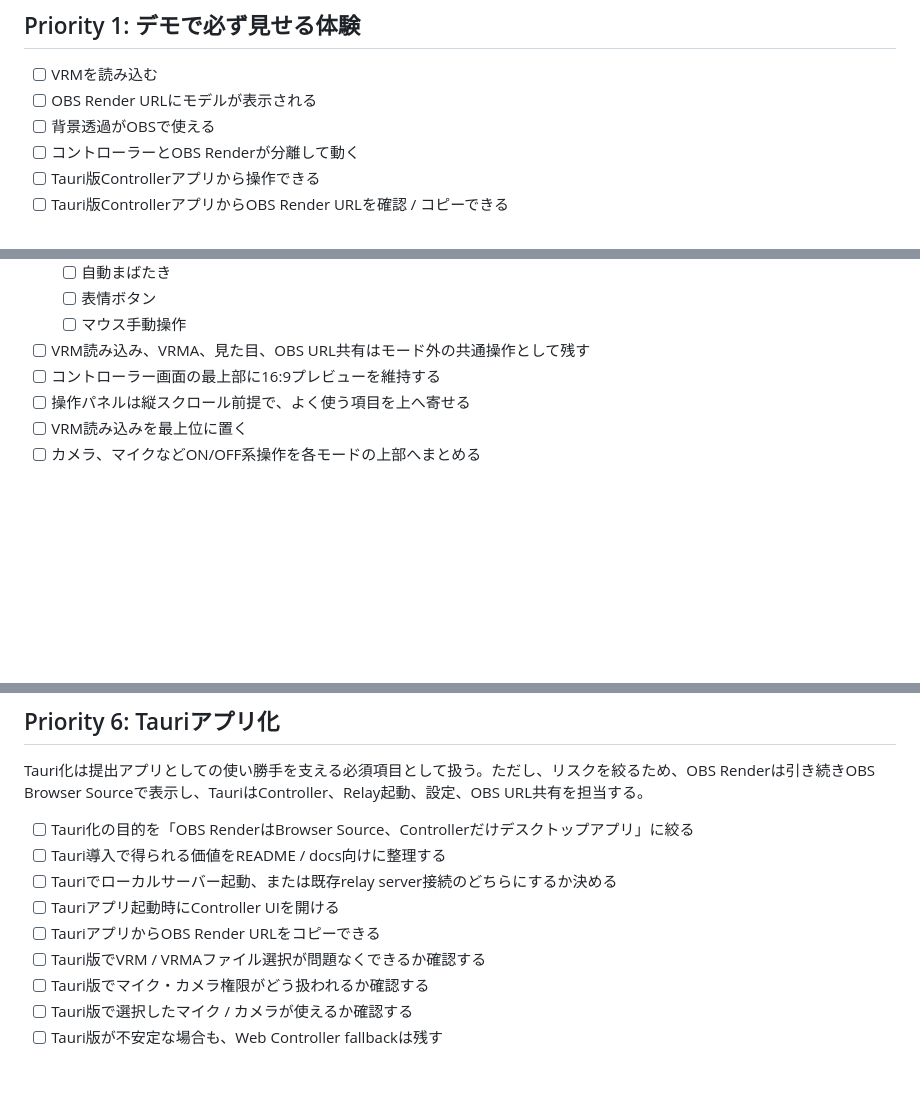
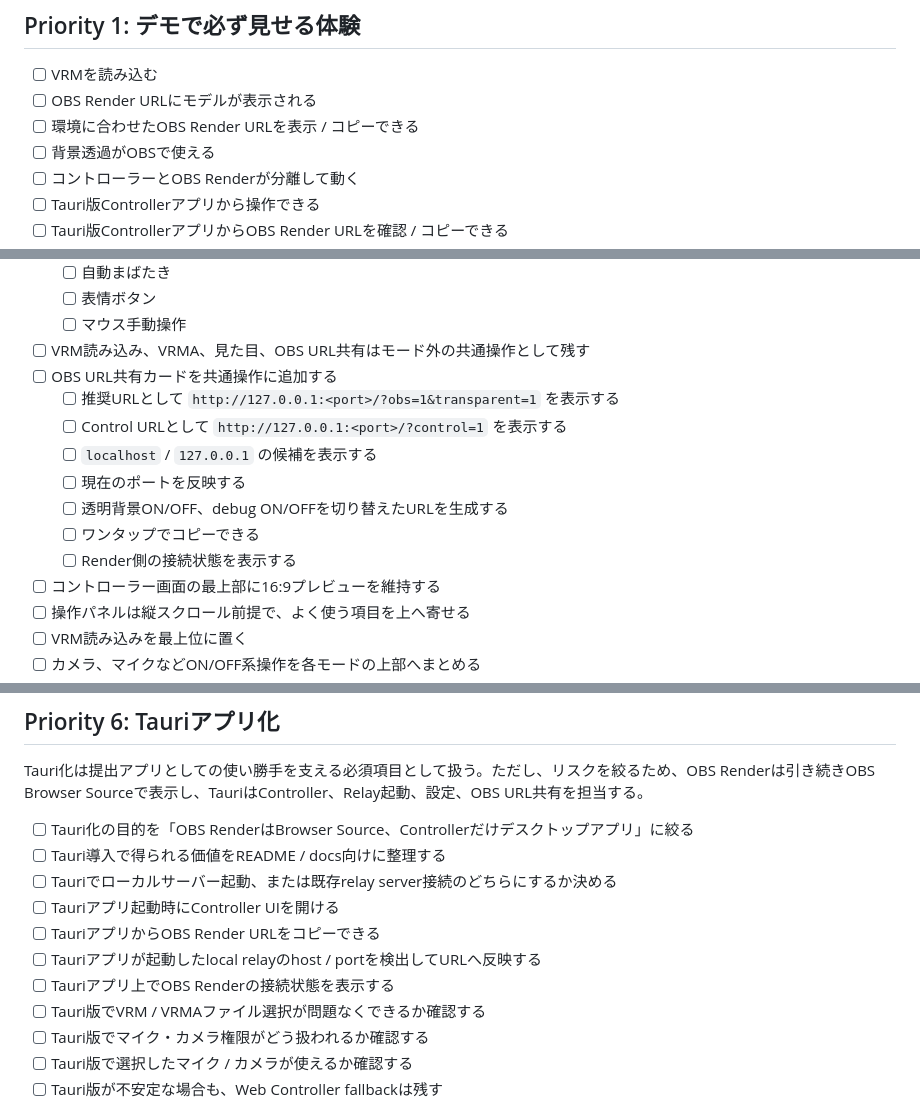
Before and after one commit to togechiyo/VPlant3D, a Markdown page: docs/hackathon-finish-task-list.md, 3 parts joined by grey strips. Rendered like a GitHub page; blank space fills up the shorter version.

Commit message:
Add OBS URL sharing tasks

```diff
--- a/docs/hackathon-finish-task-list.md
+++ b/docs/hackathon-finish-task-list.md
@@ -32,6 +32,7 @@
 
 - [ ] VRMを読み込む
 - [ ] OBS Render URLにモデルが表示される
+- [ ] 環境に合わせたOBS Render URLを表示 / コピーできる
 - [ ] 背景透過がOBSで使える
 - [ ] コントローラーとOBS Renderが分離して動く
 - [ ] Tauri版Controllerアプリから操作できる
@@ -62,6 +63,14 @@
   - [ ] 表情ボタン
   - [ ] マウス手動操作
 - [ ] VRM読み込み、VRMA、見た目、OBS URL共有はモード外の共通操作として残す
+- [ ] OBS URL共有カードを共通操作に追加する
+  - [ ] 推奨URLとして `http://127.0.0.1:<port>/?obs=1&transparent=1` を表示する
+  - [ ] Control URLとして `http://127.0.0.1:<port>/?control=1` を表示する
+  - [ ] `localhost` / `127.0.0.1` の候補を表示する
+  - [ ] 現在のポートを反映する
+  - [ ] 透明背景ON/OFF、debug ON/OFFを切り替えたURLを生成する
+  - [ ] ワンタップでコピーできる
+  - [ ] Render側の接続状態を表示する
 - [ ] コントローラー画面の最上部に16:9プレビューを維持する
 - [ ] 操作パネルは縦スクロール前提で、よく使う項目を上へ寄せる
 - [ ] VRM読み込みを最上位に置く
@@ -128,6 +138,8 @@ Tauri化は提出アプリとしての使い勝手を支える必須項目とし
 - [ ] Tauriでローカルサーバー起動、または既存relay server接続のどちらにするか決める
 - [ ] Tauriアプリ起動時にController UIを開ける
 - [ ] TauriアプリからOBS Render URLをコピーできる
+- [ ] Tauriアプリが起動したlocal relayのhost / portを検出してURLへ反映する
+- [ ] Tauriアプリ上でOBS Renderの接続状態を表示する
 - [ ] Tauri版でVRM / VRMAファイル選択が問題なくできるか確認する
 - [ ] Tauri版でマイク・カメラ権限がどう扱われるか確認する
 - [ ] Tauri版で選択したマイク / カメラが使えるか確認する
```
Also changed, not shown: other parts of docs/hackathon-finish-task-list.md (+1 -0 lines), docs/work-log.md (+2 -0 lines).
